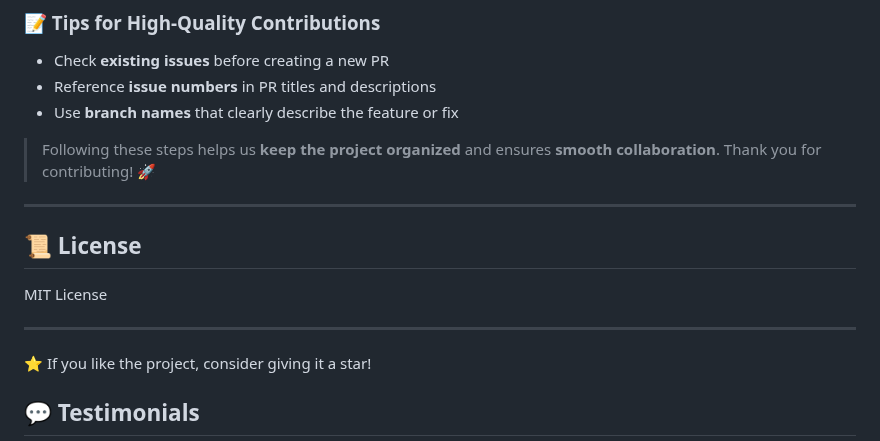
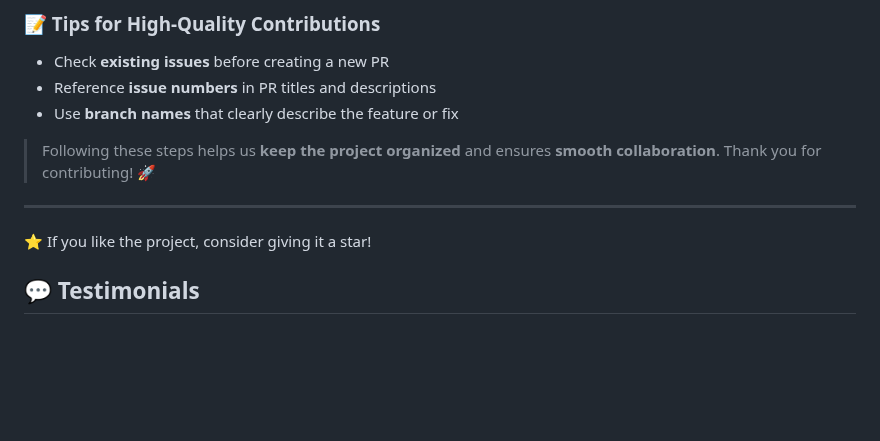
Before and after one commit to adhnajwa99-maker/ai-java-service-, a Markdown page: README.md, the part around one of its changes. GitHub-like rendering; blank space fills up the shorter version.

```diff
--- a/README.md
+++ b/README.md
@@ -152,11 +152,6 @@ We **welcome contributions**! Your help makes this project stronger. To maintain
 
 ---
 
-## 📜 License
-MIT License
-
----
-
 ⭐ If you like the project, consider giving it a star!
 
 ## 💬 Testimonials
```
Also changed, not shown: other parts of README.md (+2 -1 lines).
